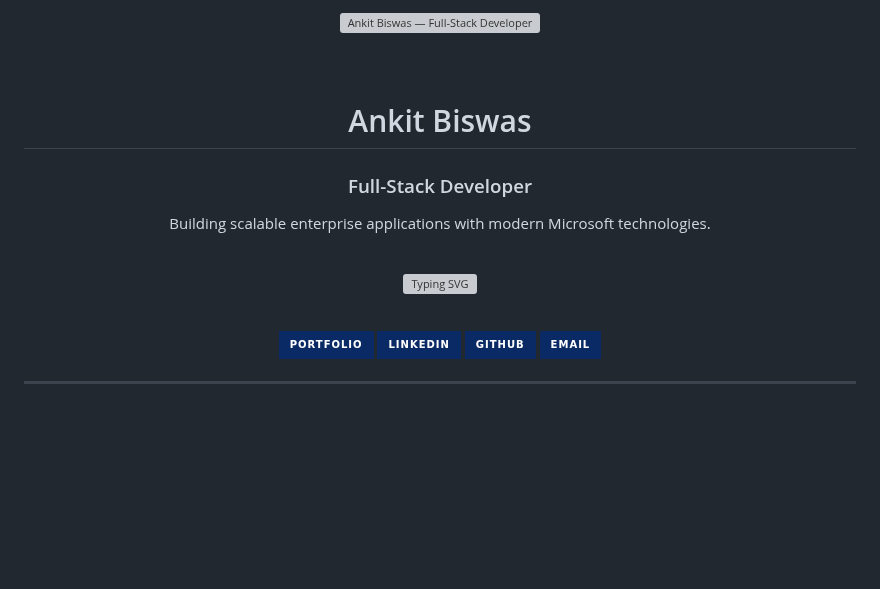
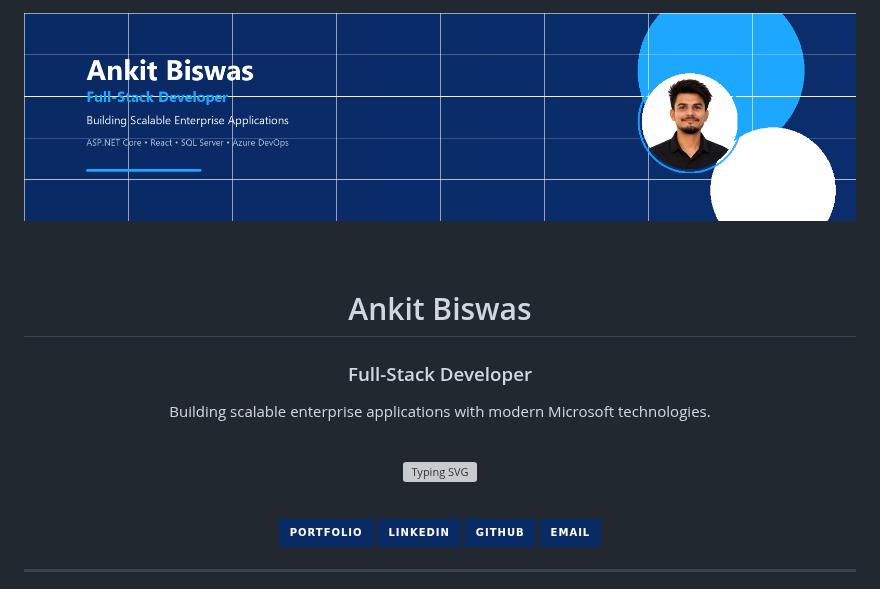
Before and after one commit to Ankit2004-web/Ankit2004-web, a Markdown page: README.md, the part around one of its changes. Drawn GitHub-style; pictures changed too: assets/banner.png (added); badges without logos; blank space fills up the shorter version; grey boxes are pictures that could not be loaded.

Commit message:
fix: restore broken README images with PNG banner and working stat services
Co-authored-by: Cursor <cursoragent@cursor.com>

```diff
--- a/README.md
+++ b/README.md
@@ -1,6 +1,6 @@
 <div align="center">
 
-<img src="assets/banner.svg" alt="Ankit Biswas — Full-Stack Developer" width="100%" />
+<img src="assets/banner.png" alt="Ankit Biswas — Full-Stack Developer" width="100%" />
 
 <br /><br />
 
```
Also changed, not shown: other parts of README.md (+4 -5 lines), 2 other files.
